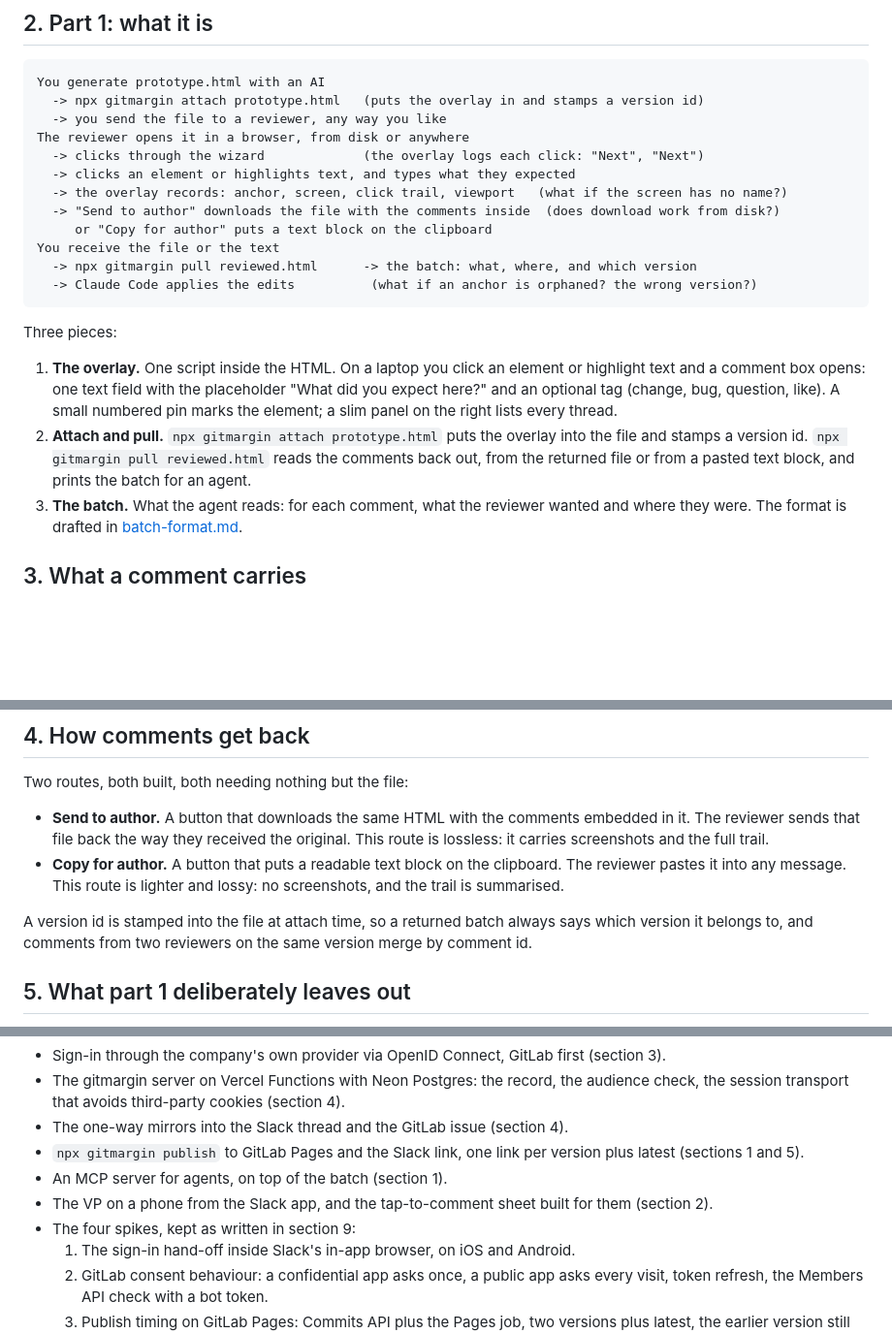
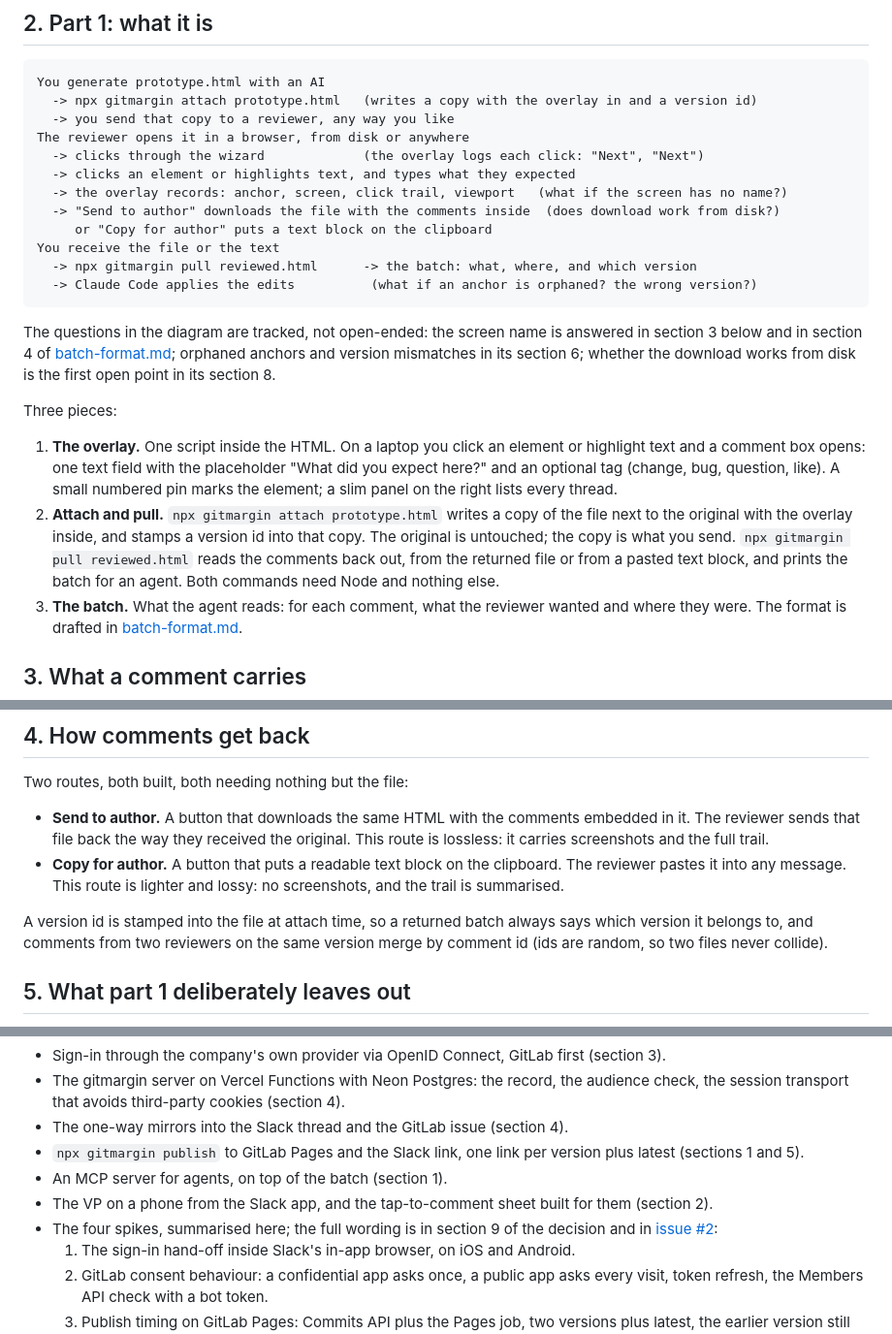
Before and after one commit to mayankmankhand/gitmargin, a Markdown page: docs/v0-split.md, 3 parts joined by grey strips. Shown at 97% size. GitHub-like rendering; blank space fills up the shorter version.

Commit message:
Fix review findings on the v0 split docs
attach writes a copy next to the original and needs only Node (R1); the
spike list is labelled a summary (R3); comment ids are random (R6); README
links the glossary (R8); the diagram's questions point at their answers (R10);
the agent rules travel as a pull preamble (R13).

Co-Authored-By: Claude Fable 5.1 <noreply@anthropic.com>

````diff
--- a/docs/v0-split.md
+++ b/docs/v0-split.md
@@ -28,8 +28,8 @@ and stays the destination. Part 1 does not claim it.
 
 ```
 You generate prototype.html with an AI
-  -> npx gitmargin attach prototype.html   (puts the overlay in and stamps a version id)
-  -> you send the file to a reviewer, any way you like
+  -> npx gitmargin attach prototype.html   (writes a copy with the overlay in and a version id)
+  -> you send that copy to a reviewer, any way you like
 The reviewer opens it in a browser, from disk or anywhere
   -> clicks through the wizard             (the overlay logs each click: "Next", "Next")
   -> clicks an element or highlights text, and types what they expected
@@ -41,14 +41,19 @@ You receive the file or the text
   -> Claude Code applies the edits          (what if an anchor is orphaned? the wrong version?)
 ```
 
+The questions in the diagram are tracked, not open-ended: the screen name is answered in section 3 below and in
+section 4 of [batch-format.md](batch-format.md); orphaned anchors and version mismatches in its section 6; whether the
+download works from disk is the first open point in its section 8.
+
 Three pieces:
 
 1. **The overlay.** One script inside the HTML. On a laptop you click an element or highlight text and a comment
    box opens: one text field with the placeholder "What did you expect here?" and an optional tag (change, bug,
    question, like). A small numbered pin marks the element; a slim panel on the right lists every thread.
-2. **Attach and pull.** `npx gitmargin attach prototype.html` puts the overlay into the file and stamps a version
-   id. `npx gitmargin pull reviewed.html` reads the comments back out, from the returned file or from a pasted
-   text block, and prints the batch for an agent.
+2. **Attach and pull.** `npx gitmargin attach prototype.html` writes a copy of the file next to the original with
+   the overlay inside, and stamps a version id into that copy. The original is untouched; the copy is what you
+   send. `npx gitmargin pull reviewed.html` reads the comments back out, from the returned file or from a pasted
+   text block, and prints the batch for an agent. Both commands need Node and nothing else.
 3. **The batch.** What the agent reads: for each comment, what the reviewer wanted and where they were. The format
    is drafted in [batch-format.md](batch-format.md).
 
@@ -83,7 +88,8 @@ Two routes, both built, both needing nothing but the file:
   message. This route is lighter and lossy: no screenshots, and the trail is summarised.
 
 A version id is stamped into the file at attach time, so a returned batch always says which version it belongs to,
-and comments from two reviewers on the same version merge by comment id.
+and comments from two reviewers on the same version merge by comment id (ids are random, so two files never
+collide).
 
 ## 5. What part 1 deliberately leaves out
 
@@ -109,7 +115,8 @@ Parked, in the order it was decided in [the v0 decision](v0-decision.md):
 - `npx gitmargin publish` to GitLab Pages and the Slack link, one link per version plus latest (sections 1 and 5).
 - An MCP server for agents, on top of the batch (section 1).
 - The VP on a phone from the Slack app, and the tap-to-comment sheet built for them (section 2).
-- The four spikes, kept as written in section 9:
+- The four spikes, summarised here; the full wording is in section 9 of the decision and in
+  [issue #2](https://github.com/mayankmankhand/gitmargin/issues/2):
   1. The sign-in hand-off inside Slack's in-app browser, on iOS and Android.
   2. GitLab consent behaviour: a confidential app asks once, a public app asks every visit, token refresh, the
      Members API check with a bot token.
````
Also changed, not shown: README.md (+1 -1 lines), docs/batch-format.md (+9 -2 lines).
